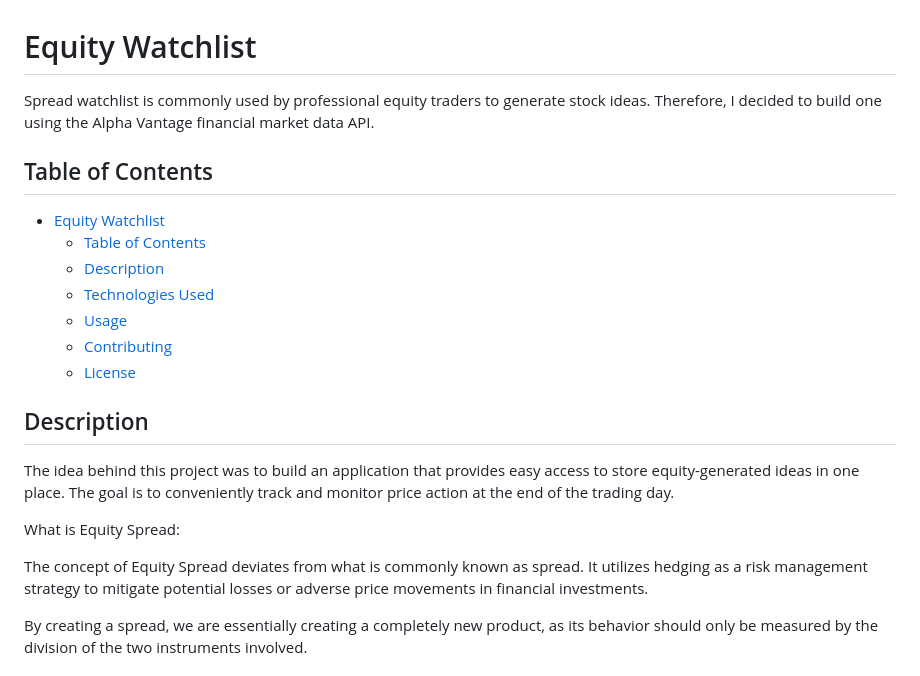
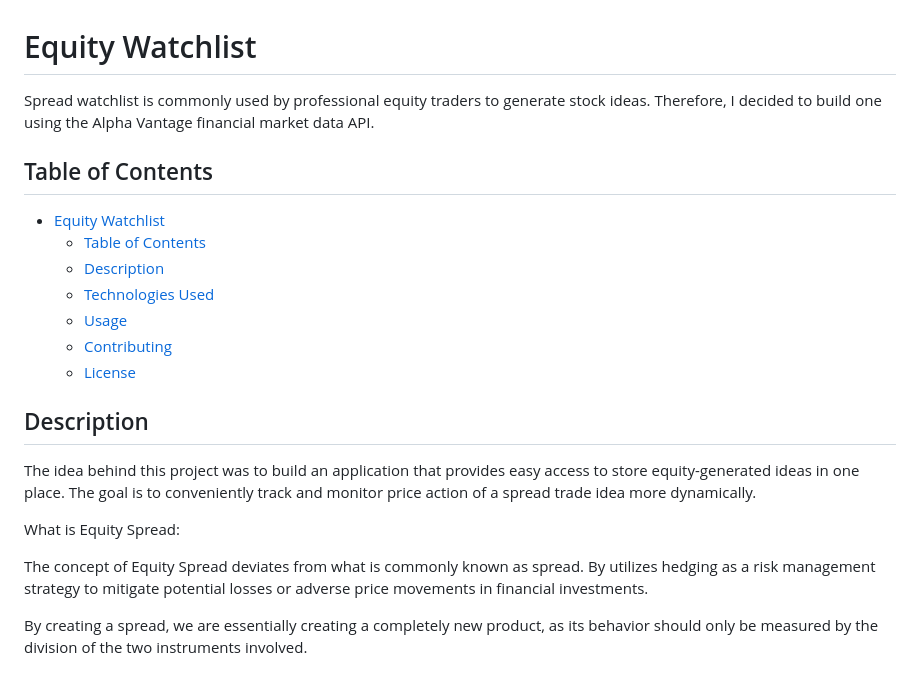
Before and after one commit to B-Artech/Spread-Watchlist, a Markdown page: README.md, the part around the change printed below. Rendered like a GitHub page.

```diff
--- a/README.md
+++ b/README.md
@@ -1,6 +1,7 @@
 # Equity Watchlist
 
-Spread watchlist is commonly used by professional equity traders to generate stock ideas. Therefore, I decided to build one using the Alpha Vantage financial market data API.
+Spread watchlist is commonly used by professional equity traders to generate stock ideas.
+Therefore, I decided to build one using the Alpha Vantage financial market data API.
 
 ## Table of Contents
 
@@ -14,11 +15,13 @@ Spread watchlist is commonly used by professional equity traders to generate sto
 
 ## Description
 
-The idea behind this project was to build an application that provides easy access to store equity-generated ideas in one place. The goal is to conveniently track and monitor price action at the end of the trading day.
+The idea behind this project was to build an application that provides easy access to store equity-generated ideas in one place.
+The goal is to conveniently track and monitor price action of a spread trade idea more dynamically.
 
 What is Equity Spread:
 
- The concept of Equity Spread deviates from what is commonly known as spread. It utilizes hedging as a risk management strategy to mitigate potential losses or adverse price movements in financial investments.
+ The concept of Equity Spread deviates from what is commonly known as spread.
+ By utilizes hedging as a risk management strategy to mitigate potential losses or adverse price movements in financial investments.
 
   By creating a spread, we are essentially creating a completely new product, as its behavior should only be measured by the division of the two instruments involved.
 
```
Also changed, not shown: other parts of README.md (+9 -7 lines).
